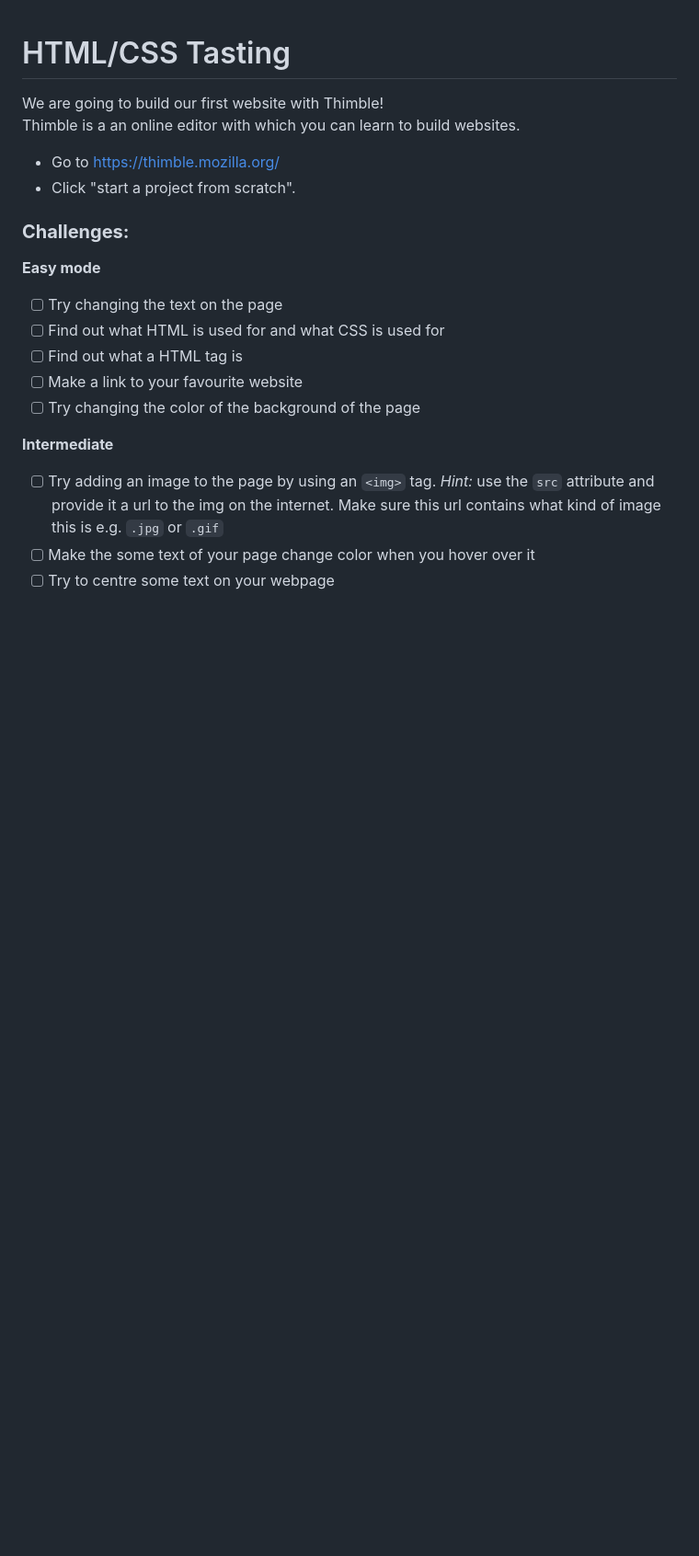
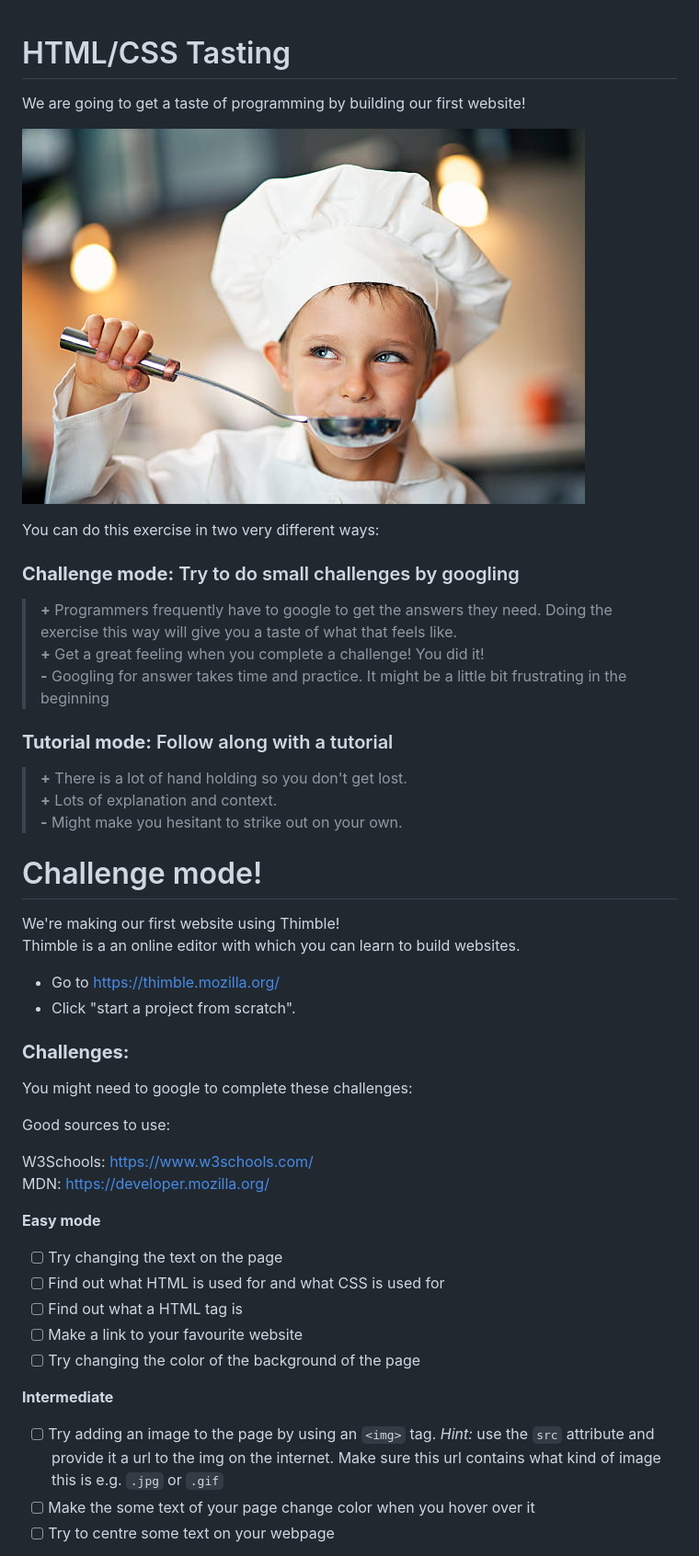
Before and after one commit to Reinoptland/learning-to-code-amsterdam, a Markdown page: The Handheld Honeymoon/1.html-css-tasting.md, the part around the change printed below. Shown: that part at 92% size. Drawn GitHub-style; pictures changed too: images/tasting.jpg (added); blank space fills up the shorter version.

```diff
--- a/The Handheld Honeymoon/1.html-css-tasting.md
+++ b/The Handheld Honeymoon/1.html-css-tasting.md
@@ -1,11 +1,37 @@
 # HTML/CSS Tasting
 
-We are going to build our first website with Thimble!
+We are going to get a taste of programming by building our first website!
+
+![tasting](../images/tasting.jpg)
+
+You can do this exercise in two very different ways:
+
+### **Challenge mode:** Try to do small challenges by googling
+>**\+** Programmers frequently have to google to get the answers they need. Doing the exercise this way will give you a taste of what that feels like.
+**\+** Get a great feeling when you complete a challenge! You did it!
+**\-** Googling for answer takes time and practice. It might be a little bit frustrating in the beginning
+
+### **Tutorial mode:** Follow along with a tutorial
+>**\+** There is a lot of hand holding so you don't get lost.
+**\+** Lots of explanation and context.
+**\-** Might make you hesitant to strike out on your own.
+
+
+# Challenge mode!
+
+We're making our first website using Thimble!
 Thimble is a an online editor with which you can learn to build websites.
 * Go to https://thimble.mozilla.org/
 * Click "start a project from scratch".
 
 ### **Challenges:**
+
+You might need to google to complete these challenges:
+
+Good sources to use:
+
+W3Schools: https://www.w3schools.com/
+MDN: https://developer.mozilla.org/
 
 **Easy mode**
 
```
Also changed, not shown: other parts of The Handheld Honeymoon/1.html-css-tasting.md (+4 -5 lines), The Handheld Honeymoon/2.go-to-a-museum.md (added, +58 -0 lines), The Handheld Honeymoon/3.go-to-a-museum.md (deleted, +0 -37 lines), The Handheld Honeymoon/3.talk-to-a-local.md (added, +74 -0 lines), The Handheld Honeymoon/4.take-a-guided-tour.md (added, +85 -0 lines), The Handheld Honeymoon/5.dinner-for-two.md (renamed from The Handheld Honeymoon/8.dinner-for-two.md, +5 -0 lines), The Handheld Honeymoon/5.talk-to-a-local.md (deleted, +0 -20 lines), The Handheld Honeymoon/6.take-a-guided-tour.md (deleted, +0 -19 lines), The Handheld Honeymoon/README.md (+8 -20 lines), The Handheld Honeymoon/6.take-a-swim-in-the-sea.md (renamed from The Handheld Honeymoon/4.take-a-swim-in-the-sea.md), archive/2.visit-the-zoo.md (renamed from The Handheld Honeymoon/2.visit-the-zoo.md), archive/5.take-some-pictures.md (renamed from The Handheld Honeymoon/7.take-some-pictures.md), images/guided-tour.jpg (added).
